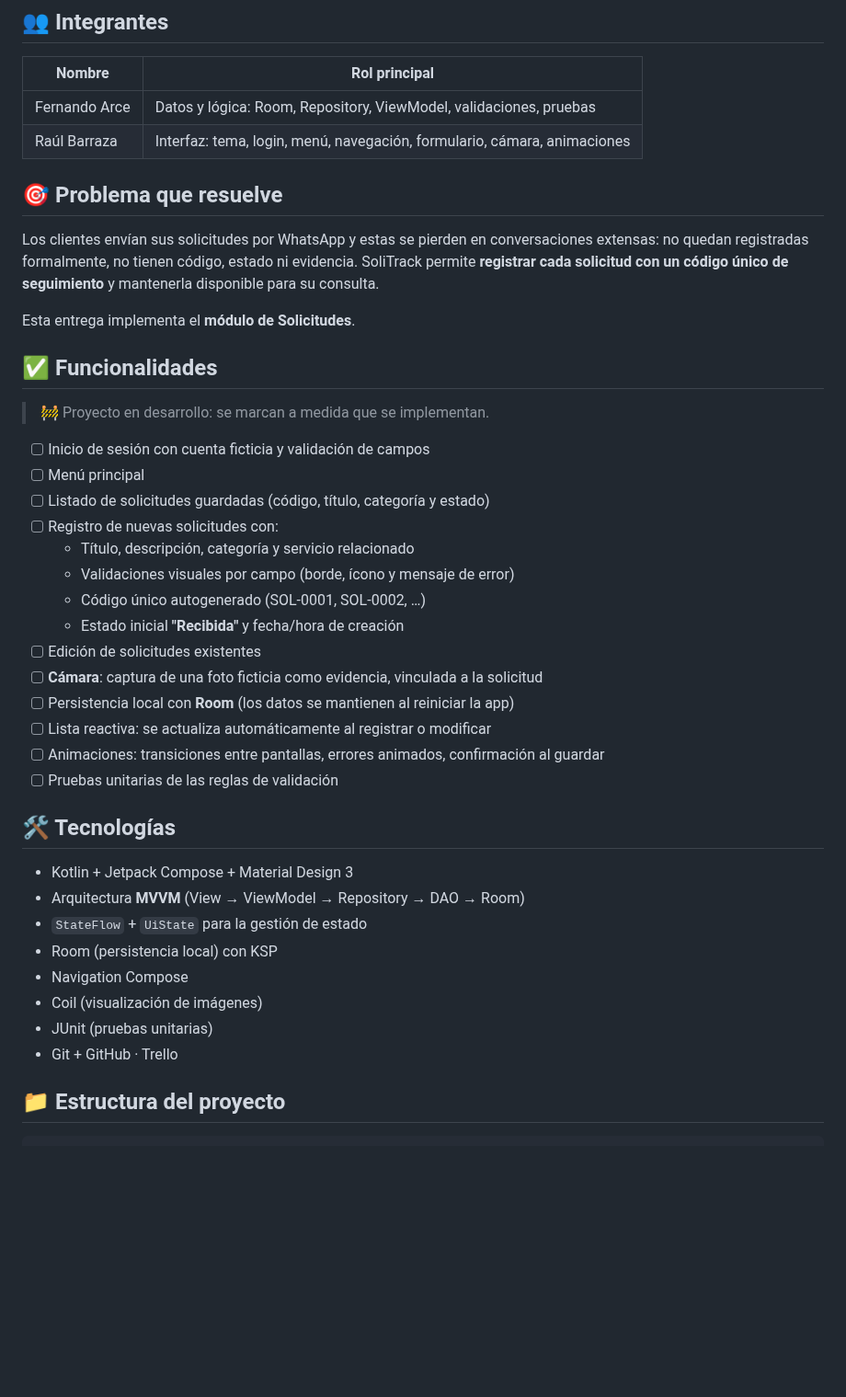
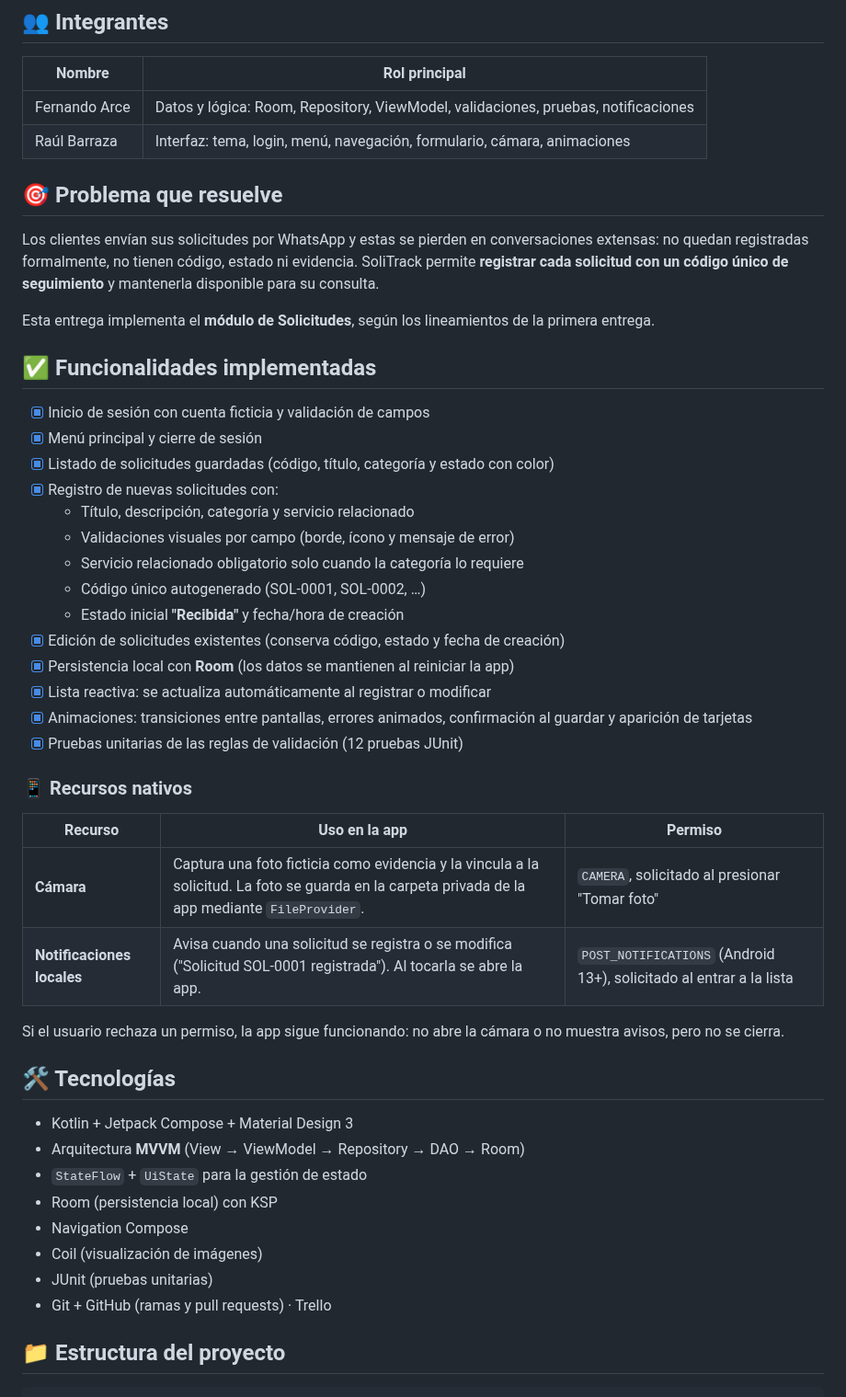
Before and after one commit to Fiek4/SoliTrack, a Markdown page: README.md, the part around one of its changes. Shown at 92% size. GitHub-like rendering; blank space fills up the shorter version.

Commit message:
docs: completa README final con funcionalidades, recursos nativos y capturas
- Marca como implementadas todas las funcionalidades del módulo de
  Solicitudes y quita el aviso de "proyecto en desarrollo".
- Agrega la sección de recursos nativos (cámara y notificaciones
  locales) con su uso y el permiso que solicita cada uno.
- Actualiza la estructura con NotificacionUtils.
- Agrega los requisitos para ejecutar (Android Studio y JDK 17/21),
  la aceptación de permisos y cómo correr las pruebas unitarias.
- Agrega 6 capturas de la app en docs/capturas (login, validaciones,
  registro, lista, evidencia con cámara y notificación).

```diff
--- a/README.md
+++ b/README.md
@@ -8,33 +8,40 @@ Proyecto de la asignatura **DSY1105 – Desarrollo de Aplicaciones Móviles** (D
 
 | Nombre | Rol principal |
 |---|---|
-| Fernando Arce | Datos y lógica: Room, Repository, ViewModel, validaciones, pruebas |
+| Fernando Arce | Datos y lógica: Room, Repository, ViewModel, validaciones, pruebas, notificaciones |
 | Raúl Barraza | Interfaz: tema, login, menú, navegación, formulario, cámara, animaciones |
 
 ## 🎯 Problema que resuelve
 
 Los clientes envían sus solicitudes por WhatsApp y estas se pierden en conversaciones extensas: no quedan registradas formalmente, no tienen código, estado ni evidencia. SoliTrack permite **registrar cada solicitud con un código único de seguimiento** y mantenerla disponible para su consulta.
 
-Esta entrega implementa el **módulo de Solicitudes**.
+Esta entrega implementa el **módulo de Solicitudes**, según los lineamientos de la primera entrega.
 
-## ✅ Funcionalidades
+## ✅ Funcionalidades implementadas
 
-> 🚧 Proyecto en desarrollo: se marcan a medida que se implementan.
-
-- [ ] Inicio de sesión con cuenta ficticia y validación de campos
-- [ ] Menú principal
-- [ ] Listado de solicitudes guardadas (código, título, categoría y estado)
-- [ ] Registro de nuevas solicitudes con:
+- [x] Inicio de sesión con cuenta ficticia y validación de campos
+- [x] Menú principal y cierre de sesión
+- [x] Listado de solicitudes guardadas (código, título, categoría y estado con color)
+- [x] Registro de nuevas solicitudes con:
   - Título, descripción, categoría y servicio relacionado
   - Validaciones visuales por campo (borde, ícono y mensaje de error)
+  - Servicio relacionado obligatorio solo cuando la categoría lo requiere
   - Código único autogenerado (SOL-0001, SOL-0002, …)
   - Estado inicial **"Recibida"** y fecha/hora de creación
-- [ ] Edición de solicitudes existentes
-- [ ] **Cámara**: captura de una foto ficticia como evidencia, vinculada a la solicitud
-- [ ] Persistencia local con **Room** (los datos se mantienen al reiniciar la app)
-- [ ] Lista reactiva: se actualiza automáticamente al registrar o modificar
-- [ ] Animaciones: transiciones entre pantallas, errores animados, confirmación al guardar
-- [ ] Pruebas unitarias de las reglas de validación
+- [x] Edición de solicitudes existentes (conserva código, estado y fecha de creación)
+- [x] Persistencia local con **Room** (los datos se mantienen al reiniciar la app)
+- [x] Lista reactiva: se actualiza automáticamente al registrar o modificar
+- [x] Animaciones: transiciones entre pantallas, errores animados, confirmación al guardar y aparición de tarjetas
+- [x] Pruebas unitarias de las reglas de validación (12 pruebas JUnit)
+
+### 📱 Recursos nativos
+
+| Recurso | Uso en la app | Permiso |
+|---|---|---|
+| **Cámara** | Captura una foto ficticia como evidencia y la vincula a la solicitud. La foto se guarda en la carpeta privada de la app mediante `FileProvider`. | `CAMERA`, solicitado al presionar "Tomar foto" |
+| **Notificaciones locales** | Avisa cuando una solicitud se registra o se modifica ("Solicitud SOL-0001 registrada"). Al tocarla se abre la app. | `POST_NOTIFICATIONS` (Android 13+), solicitado al entrar a la lista |
+
+Si el usuario rechaza un permiso, la app sigue funcionando: no abre la cámara o no muestra avisos, pero no se cierra.
 
 ## 🛠️ Tecnologías
 
@@ -45,7 +52,7 @@ Esta entrega implementa el **módulo de Solicitudes**.
 - Navigation Compose
 - Coil (visualización de imágenes)
 - JUnit (pruebas unitarias)
-- Git + GitHub · Trello
+- Git + GitHub (ramas y pull requests) · Trello
 
 ## 📁 Estructura del proyecto
 
```
Also changed, not shown: other parts of README.md (+11 -2 lines), docs/capturas/01-login.jpg (added), docs/capturas/02-validaciones.jpg (added), docs/capturas/03-registro.jpg (added), docs/capturas/04-lista.jpg (added), docs/capturas/05-camara.jpg (added), docs/capturas/06-notificacion.jpg (added).
